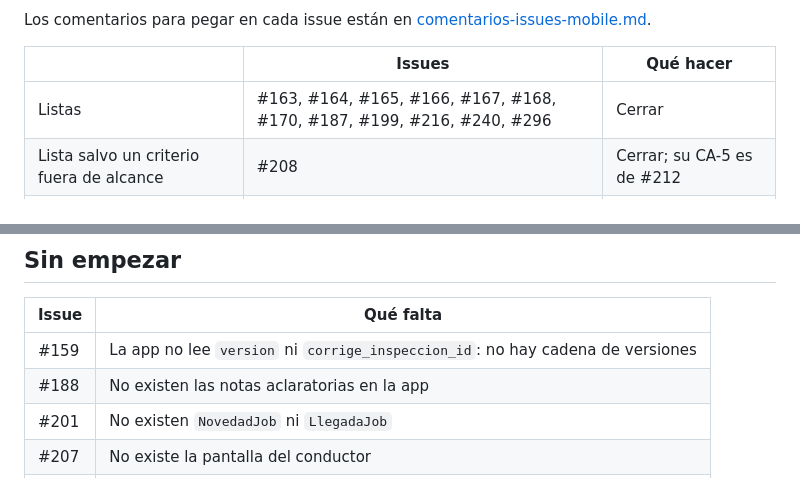
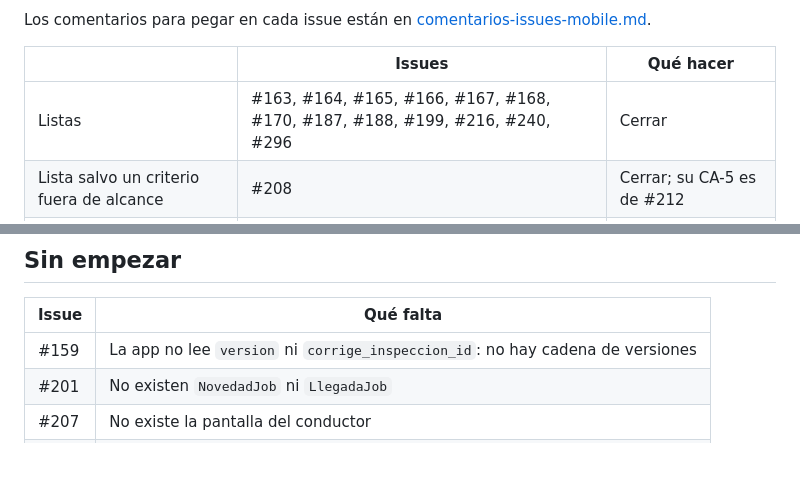
Before and after one commit to InnovacionIA-proyectos/IA-AUTOS, a Markdown page: docs/qa/auditoria-issues-mobile.md, 2 parts joined by grey strips. Rendered like a GitHub page.

Commit message:
Al dia: #188 pasa a lista

```diff
--- a/docs/qa/auditoria-issues-mobile.md
+++ b/docs/qa/auditoria-issues-mobile.md
@@ -13,7 +13,7 @@ Los comentarios para pegar en cada issue están en
 
 | | Issues | Qué hacer |
 |---|---|---|
-| Listas | #163, #164, #165, #166, #167, #168, #170, #187, #199, #216, #240, #296 | Cerrar |
+| Listas | #163, #164, #165, #166, #167, #168, #170, #187, #188, #199, #216, #240, #296 | Cerrar |
 | Lista salvo un criterio fuera de alcance | #208 | Cerrar; su CA-5 es de #212 |
 | Hechas, bloqueadas por backend | #193, #299 | Esperar a #297 y #298 |
 | Sin empezar | #159, #187, #188, #201, #207, #212, #218, #273, #286, #291, #304, #313 | Pendientes |
@@ -199,7 +199,6 @@ Falta CA-4 al pie de la letra:
 | Issue | Qué falta |
 |---|---|
 | #159 | La app no lee `version` ni `corrige_inspeccion_id`: no hay cadena de versiones |
-| #188 | No existen las notas aclaratorias en la app |
 | #201 | No existen `NovedadJob` ni `LlegadaJob` |
 | #207 | No existe la pantalla del conductor |
 | #212 | No existe la bandeja «Avisos» |
```
